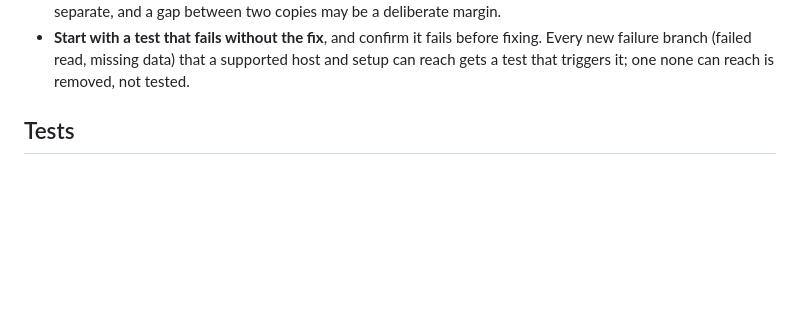
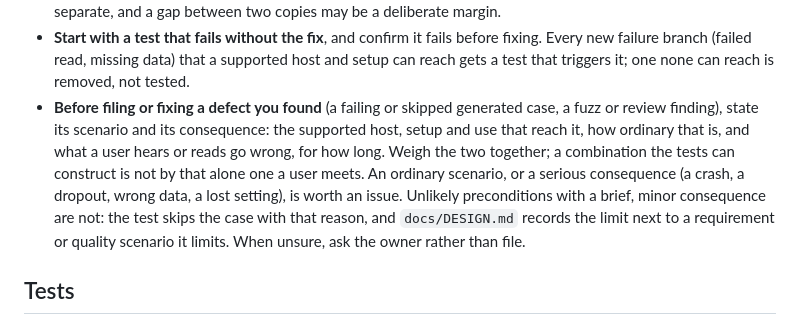
Before and after one commit to orizonaudio/Sineless, a Markdown page: CLAUDE.md, the part around the change. GitHub-like rendering; blank space fills up the shorter version.

```diff
--- a/CLAUDE.md
+++ b/CLAUDE.md
@@ -76,6 +76,14 @@ message with a short `Prior art:` note naming the sources.
 - **Start with a test that fails without the fix**, and confirm it fails before fixing.
   Every new failure branch (failed read, missing data) that a supported host and setup can
   reach gets a test that triggers it; one none can reach is removed, not tested.
+- **Before filing or fixing a defect you found** (a failing or skipped generated case, a fuzz
+  or review finding), state its scenario and its consequence: the supported host, setup and use
+  that reach it, how ordinary that is, and what a user hears or reads go wrong, for how long.
+  Weigh the two together; a combination the tests can construct is not by that alone one a user
+  meets. An ordinary scenario, or a serious consequence (a crash, a dropout, wrong data, a lost
+  setting), is worth an issue. Unlikely preconditions with a brief, minor consequence are not:
+  the test skips the case with that reason, and `docs/DESIGN.md` records the limit next to a
+  requirement or quality scenario it limits. When unsure, ask the owner rather than file.
 
 ## Tests
 
```
Also changed, not shown: REVIEW.md (+7 -0 lines), 1 other file.
